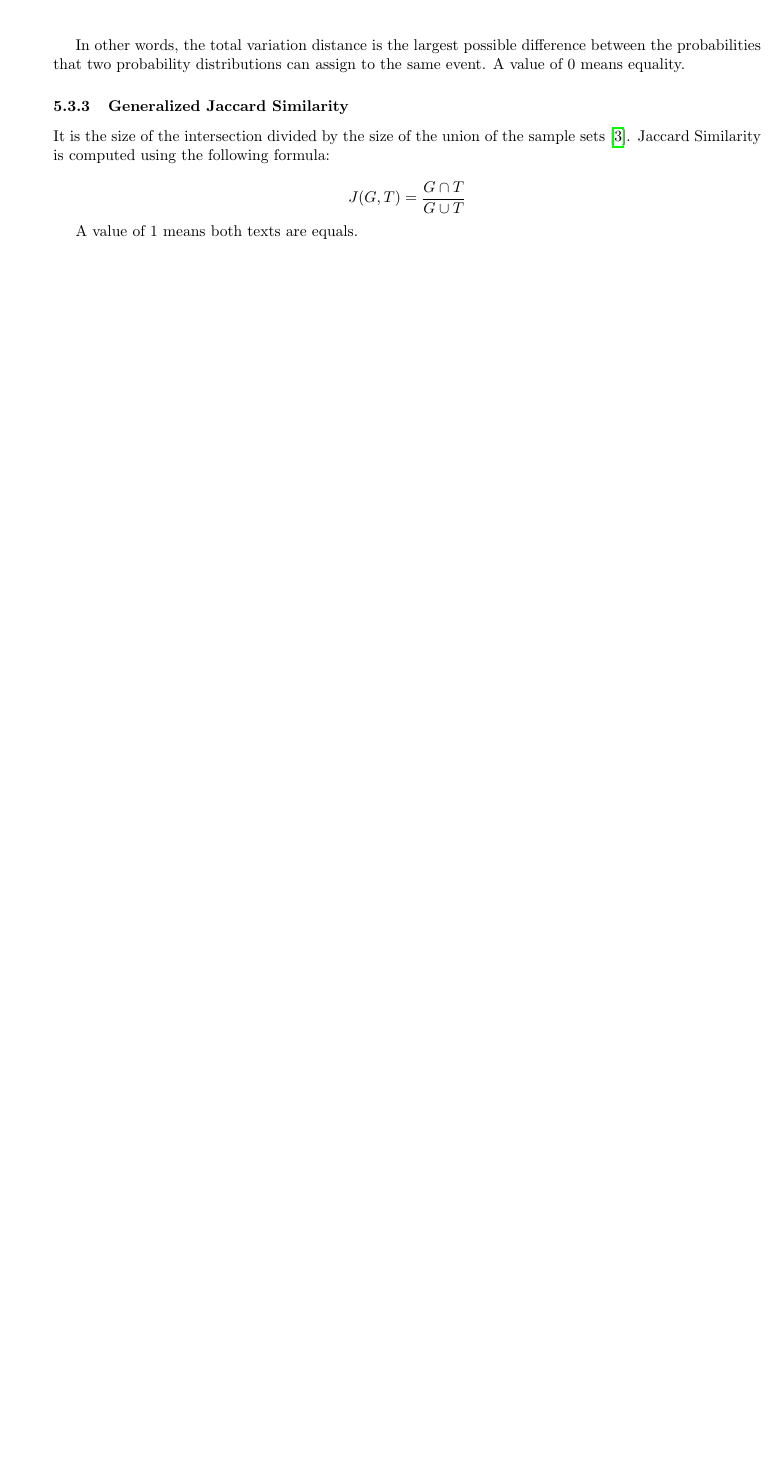
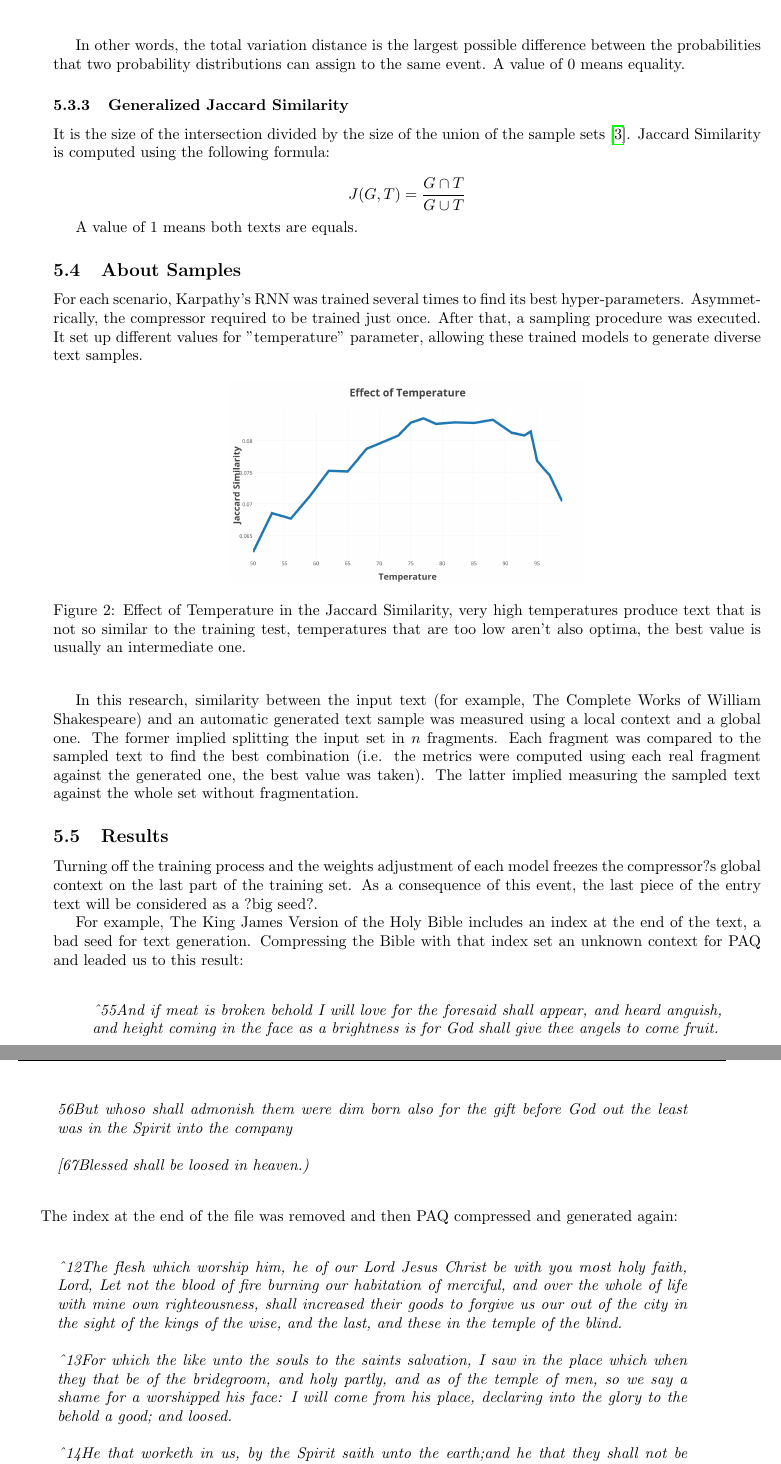
Before and after one commit to moncholo/paper, a LaTeX document (iberamia.tex): part of page 7 of 10 before the commit and two parts of pages 7 and 8 of 12 after it, the two joined at a grey line, cut so that both start at the same text, the shorter picture padded with empty space. Compiled offline with pdfLaTeX; the source files are stored in an older character set and shown here as Unicode.

Commit message:
Subo resultados de generacion de texto

```diff
--- a/iberamia.tex
+++ b/iberamia.tex
@@ -294,3 +294,60 @@ $$
 
 A value of 1 means both texts are equals.
 
+\subsection{About Samples}
+For each scenario, Karpathy's RNN was trained several times to find its best hyper-parameters. Asymmetrically, the compressor required to be trained just once. After that, a sampling procedure was executed. It set up different values for "temperature" parameter, allowing these trained models to generate diverse text samples.
+
+\begin{figure}[hb]
+	\begin{center}
+		\includegraphics[angle=0,width=0.5\textwidth]{temp.png}
+		\caption{Effect of Temperature in the Jaccard Similarity, very high temperatures produce text that is not so similar to the training test, temperatures that are too low aren't also optima, the best value is usually an intermediate one.}
+		\label{fig2}
+	\end{center}
+\end{figure}
+
+In this research, similarity between the input text (for example, The Complete Works of William Shakespeare) and an automatic generated text sample was measured using a local context and a global one. The former implied splitting the input set in $n$ fragments. Each fragment was compared to the sampled text to find the best combination (i.e. the metrics were computed using each real fragment against the generated one, the best value was taken). The latter implied measuring the sampled text against the whole set without fragmentation.
+
+\subsection{Results}
+Turning off the training process and the weights adjustment of each model freezes the compressor?s global context on the last part of the training set. As a consequence of this event, the last piece of the entry text will be considered as a ?big seed?.
+
+For example, The King James Version of the Holy Bible includes an index at the end of the text, a bad seed for text generation. Compressing the Bible with that index set an unknown context for PAQ and leaded us to this result:
+\newline
+\begin{displayquote}
+	\textit{\^{}55And if meat is
+		broken behold I will love for the foresaid shall appear, and heard
+		anguish, and height coming in the face as a brightness is for God shall
+		give thee angels to come fruit.
+		\newline
+		\newline
+		56But whoso shall admonish them were dim born also for the gift
+		before God out the least was in the Spirit into the company
+		\newline
+		\newline
+		[67Blessed shall be loosed in heaven.)}
+	\newline
+\end{displayquote}
+
+The index at the end of the file was removed and then PAQ compressed and generated again:
+\newline
+\begin{displayquote}
+	\textit{\^{}12The flesh which worship him, he of our Lord Jesus Christ be with you
+		most holy faith, Lord, Let not the blood of fire burning our habitation
+		of merciful, and over the whole of life with mine own righteousness,
+		shall increased their goods to forgive us our out of the city in the
+		sight of the kings of the wise, and the last, and these in the
+		temple of the blind.
+		\newline
+		\newline
+		\^{}13For which the like unto the souls to the saints salvation, I saw in the
+		place which when they that be of the bridegroom, and holy partly, and
+		as of the temple of men, so we say a shame for a worshipped his face: I
+		will come from his place, declaring into the glory to the behold a
+		good; and loosed.
+		\newline
+		\newline
+		\^{}14He that worketh in us, by the Spirit saith unto the earth;and he
+		that they shall not be ashamed before mine old, I come saith unto
+		him the second time, and prayed, saying to flower, and death reigned
+		brass.}
+	\newline
+\end{displayquote}
```
Also changed, not shown: README.md, iberamia.pdf, iberamia.tex (34 more changed lines), 4 other files.
